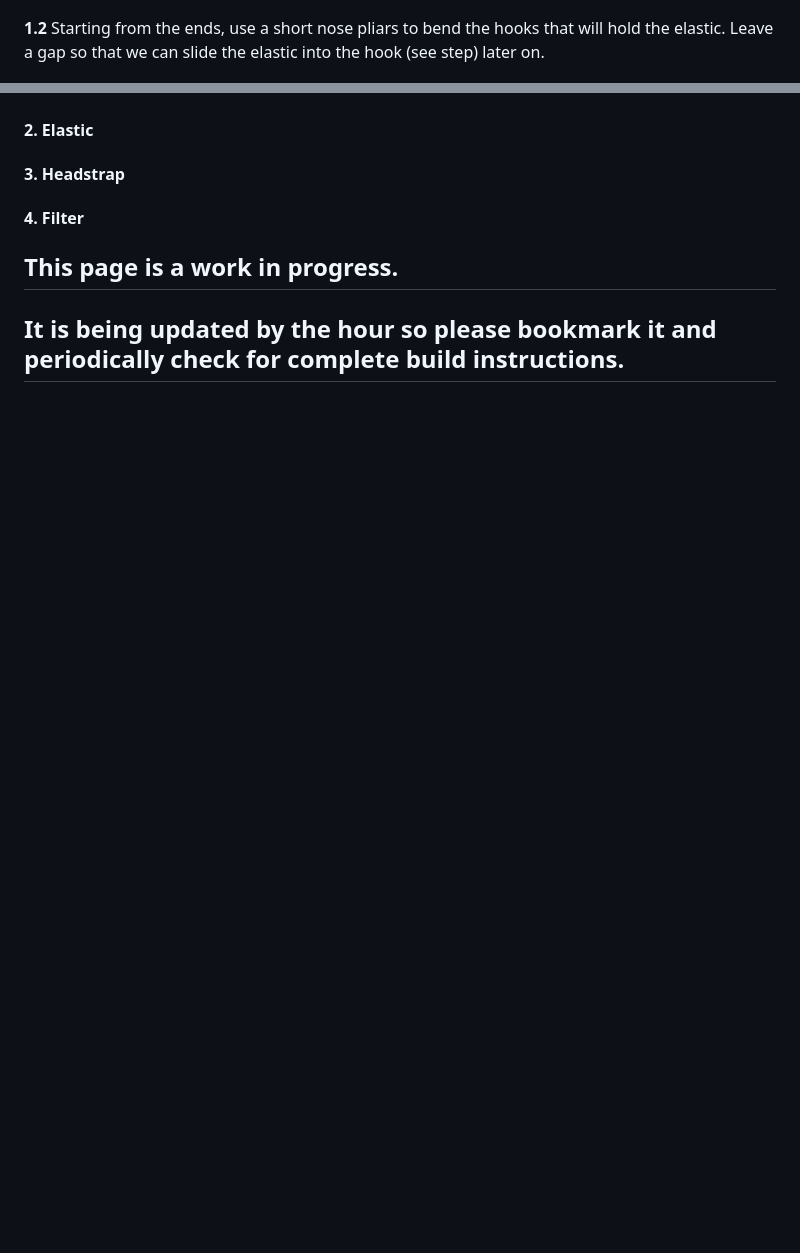
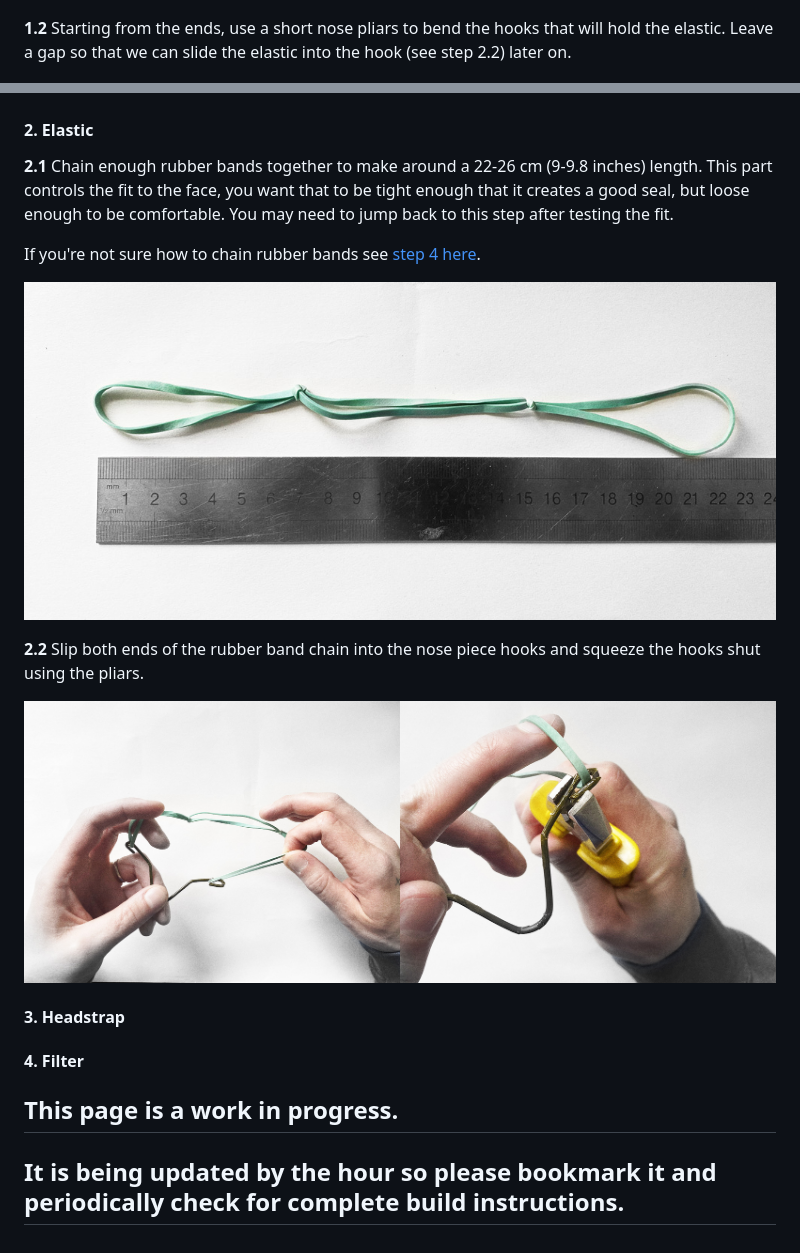
Before and after one commit to roowilliams/roowilliams.com, a Markdown page: src/projects/2020-covid-mask.md, 2 parts joined by grey strips. Drawn GitHub-style; pictures changed too: src/images/everymask-step2.1-loop-elastic.jpg (added), src/images/everymask-step2.2-hook-elastic.jpg (added); blank space fills up the shorter version.

```diff
--- a/src/projects/2020-covid-mask.md
+++ b/src/projects/2020-covid-mask.md
@@ -51,7 +51,7 @@ __1.1__ Using <a href="https://drive.google.com/file/d/17aeMhx-E7hsK5P1fRn87Dsu_
 
 ![EVERYMASK Face Frame Build Hanger Wire](../images/everymask-step1.1-coat-hanger.jpg "EVERYMASK Face Frame Build Hanger Wire")
 
-__1.2__ Starting from the ends, use a short nose pliars to bend the hooks that will hold the elastic. Leave a gap so that we can slide the elastic into the hook (see step) later on.
+__1.2__ Starting from the ends, use a short nose pliars to bend the hooks that will hold the elastic. Leave a gap so that we can slide the elastic into the hook (see step 2.2) later on.
 
 ![EVERYMASK Face Frame Build Forming the Wire](../images/everymask-step1.2-forming.jpg "EVERYMASK Face Frame Build Forming the Wire")
 
@@ -62,6 +62,16 @@ __1.3__ Finish the nose piece by forming the curve that will fit over the bridge
 
 
 #### 2. Elastic
+__2.1__ Chain enough rubber bands together to make around a 22-26 cm (9-9.8 inches) length. This part controls the fit to the face, you want that to be tight enough that it creates a good seal, but loose enough to be comfortable. You may need to jump back to this step after testing the fit.
+
+If you're not sure how to chain rubber bands see <a href="http://littletinkerer.blogspot.com/2014/10/make-your-own-rubber-band-car.html" target="_blank">step 4 here</a>.
+
+![EVERYMASK Face Frame Build looping rubber bands](../images/everymask-step2.1-loop-elastic.jpg "EVERYMASK Face Frame looping rubber bands")
+
+__2.2__ Slip both ends of the rubber band chain into the nose piece hooks and squeeze the hooks shut using the pliars.
+
+![EVERYMASK Face Frame Build hooking elastic](../images/everymask-step2.2-hook-elastic.jpg "EVERYMASK Face Frame Build hooking elastic")
+
 
 #### 3. Headstrap
 
```
